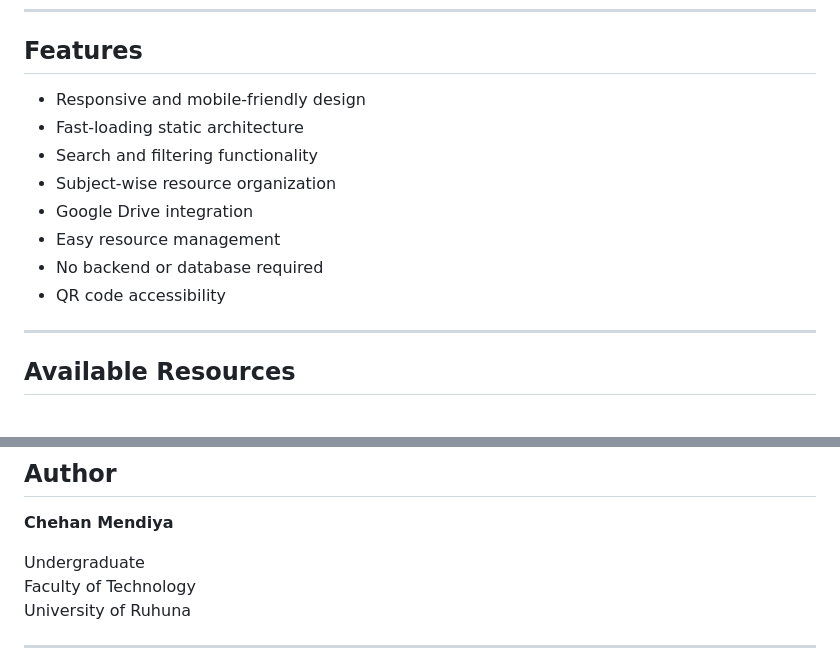
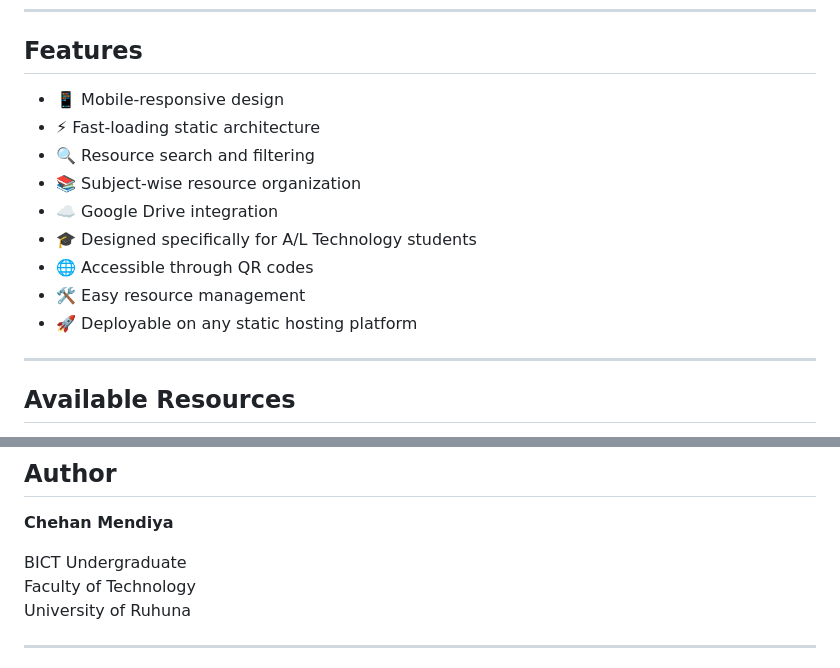
Before and after one commit to ChehanMendiyaa/Techpath, a Markdown page: README.md, 2 parts joined by grey strips. Drawn GitHub-style.

```diff
--- a/README.md
+++ b/README.md
@@ -22,14 +22,16 @@ All resources are managed through JavaScript and distributed using Google Drive
 
 ## Features
 
-- Responsive and mobile-friendly design
-- Fast-loading static architecture
-- Search and filtering functionality
-- Subject-wise resource organization
-- Google Drive integration
-- Easy resource management
-- No backend or database required
-- QR code accessibility
+- 📱 Mobile-responsive design
+- ⚡ Fast-loading static architecture
+- 🔍 Resource search and filtering
+- 📚 Subject-wise resource organization
+- ☁️ Google Drive integration
+- 🎓 Designed specifically for A/L Technology students
+- 🌐 Accessible through QR codes
+- 🛠️ Easy resource management
+- 🚀 Deployable on any static hosting platform
+
 
 ---
 
@@ -202,7 +204,7 @@ No backend services, databases, or server-side processing are required.
 
 **Chehan Mendiya**
 
-Undergraduate
+BICT Undergraduate
 Faculty of Technology
 University of Ruhuna
 
```
Also changed, not shown: other parts of README.md (+2 -2 lines).
